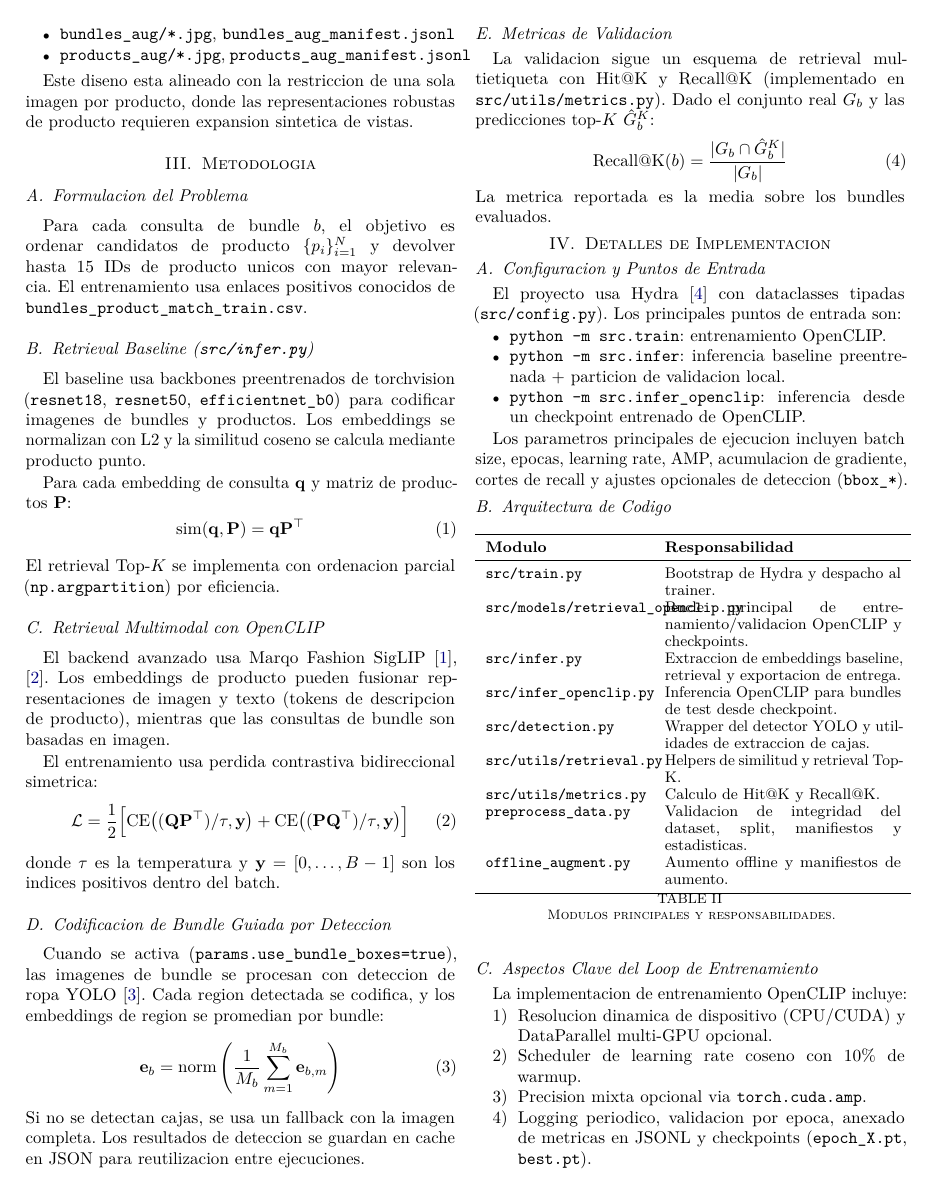
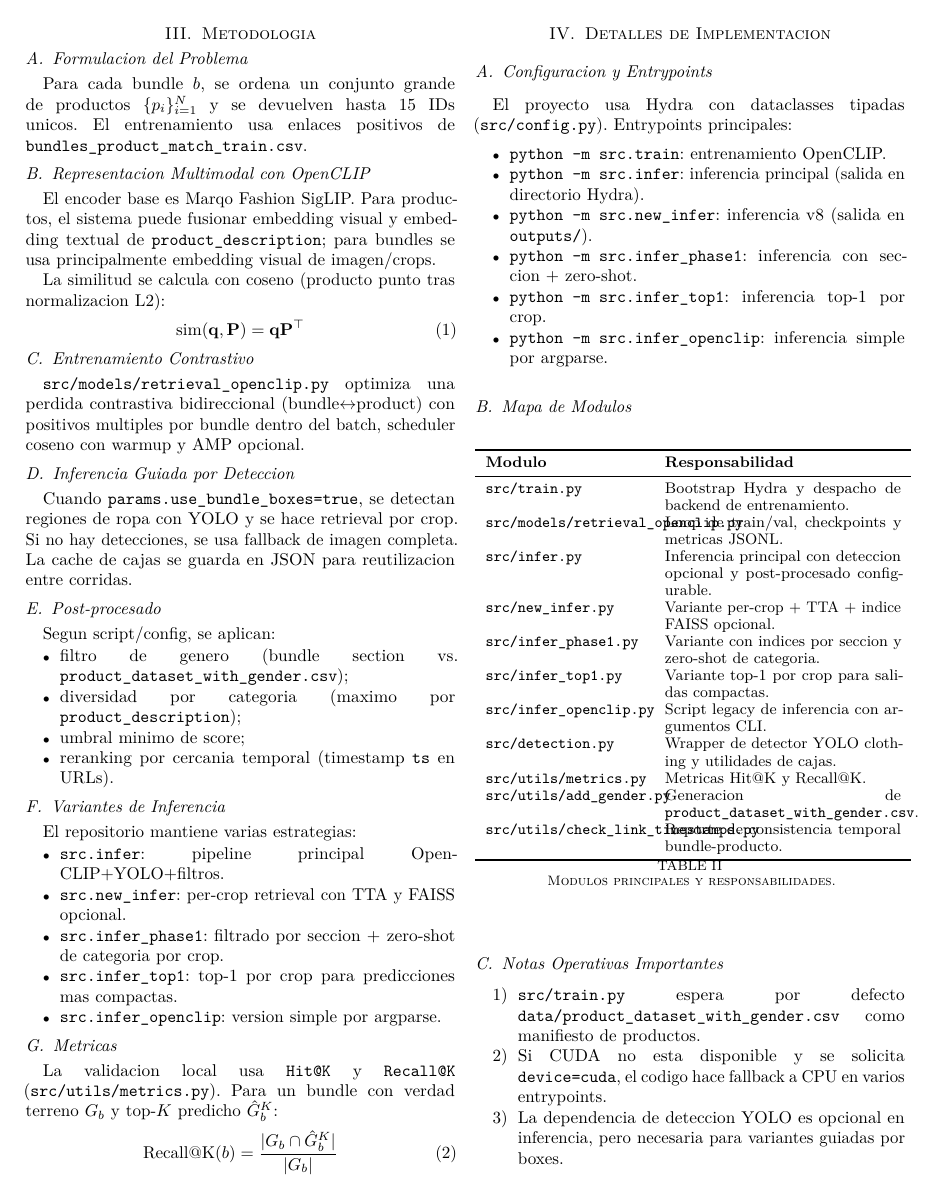
Before and after one commit to Ventupentu/Hack2026, a LaTeX paper (documentacion/main.tex, which reads documentacion/sections/02_data.tex, documentacion/sections/03_method.tex, documentacion/sections/04_implementation.tex): page 2 of 4. The pictures show the PDF file documentacion/main.pdf that the author committed with the source.

Commit message:
updated docu

```diff
--- a/documentacion/sections/02_data.tex
+++ b/documentacion/sections/02_data.tex
@@ -47,4 +51,4 @@ El script \texttt{offline\_augment.py} genera vistas aumentadas deterministas, c
   \item \texttt{products\_aug/*.jpg}, \texttt{products\_aug\_manifest.jsonl}
 \end{itemize}
 
-Este diseno esta alineado con la restriccion de una sola imagen por producto, donde las representaciones robustas de producto requieren expansion sintetica de vistas.
+La motivacion principal es robustecer embeddings ante la restriccion de pocas vistas por producto.
--- a/documentacion/sections/03_method.tex
+++ b/documentacion/sections/03_method.tex
@@ -2,43 +2,49 @@
 
 \subsection{Formulacion del Problema}
 
-Para cada consulta de bundle $b$, el objetivo es ordenar candidatos de producto $\{p_i\}_{i=1}^{N}$ y devolver hasta 15 IDs de producto unicos con mayor relevancia. El entrenamiento usa enlaces positivos conocidos de \texttt{bundles\_product\_match\_train.csv}.
+Para cada bundle $b$, se ordena un conjunto grande de productos $\{p_i\}_{i=1}^{N}$ y se devuelven hasta 15 IDs unicos. El entrenamiento usa enlaces positivos de \texttt{bundles\_product\_match\_train.csv}.
 
-\subsection{Retrieval Baseline (\texttt{src/infer.py})}
+\subsection{Representacion Multimodal con OpenCLIP}
 
-El baseline usa backbones preentrenados de torchvision (\texttt{resnet18}, \texttt{resnet50}, \texttt{efficientnet\_b0}) para codificar imagenes de bundles y productos. Los embeddings se normalizan con L2 y la similitud coseno se calcula mediante producto punto.
+El encoder base es Marqo Fashion SigLIP. Para productos, el sistema puede fusionar embedding visual y embedding textual de \texttt{product\_description}; para bundles se usa principalmente embedding visual de imagen/crops.
 
-Para cada embedding de consulta $\mathbf{q}$ y matriz de productos $\mathbf{P}$:
+La similitud se calcula con coseno (producto punto tras normalizacion L2):
 \begin{equation}
 \mathrm{sim}(\mathbf{q}, \mathbf{P}) = \mathbf{q}\mathbf{P}^{\top}
 \end{equation}
-El retrieval Top-$K$ se implementa con ordenacion parcial (\texttt{np.argpartition}) por eficiencia.
 
-\subsection{Retrieval Multimodal con OpenCLIP}
+\subsection{Entrenamiento Contrastivo}
 
-El backend avanzado usa Marqo Fashion SigLIP~\cite{zhai2023siglip,radford2021clip}. Los embeddings de producto pueden fusionar representaciones de imagen y texto (tokens de descripcion de producto), mientras que las consultas de bundle son basadas en imagen.
+\texttt{src/models/retrieval\_openclip.py} optimiza una perdida contrastiva bidireccional (bundle$\leftrightarrow$product) con positivos multiples por bundle dentro del batch, scheduler coseno con warmup y AMP opcional.
 
-El entrenamiento usa perdida contrastiva bidireccional simetrica:
-\begin{equation}
-\mathcal{L} = \frac{1}{2}\Big[
-\mathrm{CE}\big((\mathbf{Q}\mathbf{P}^{\top})/\tau,\mathbf{y}\big) +
-\mathrm{CE}\big((\mathbf{P}\mathbf{Q}^{\top})/\tau,\mathbf{y}\big)
-\Big]
-\end{equation}
-donde $\tau$ es la temperatura y $\mathbf{y}=[0,\ldots,B-1]$ son los indices positivos dentro del batch.
+\subsection{Inferencia Guiada por Deteccion}
 
-\subsection{Codificacion de Bundle Guiada por Deteccion}
+Cuando \texttt{params.use\_bundle\_boxes=true}, se detectan regiones de ropa con YOLO y se hace retrieval por crop. Si no hay detecciones, se usa fallback de imagen completa. La cache de cajas se guarda en JSON para reutilizacion entre corridas.
 
-Cuando se activa (\texttt{params.use\_bundle\_boxes=true}), las imagenes de bundle se procesan con deteccion de ropa YOLO~\cite{jocher2023yolo}. Cada region detectada se codifica, y los embeddings de region se promedian por bundle:
-\begin{equation}
-\mathbf{e}_b = \mathrm{norm}\left(\frac{1}{M_b}\sum_{m=1}^{M_b}\mathbf{e}_{b,m}\right)
-\end{equation}
-Si no se detectan cajas, se usa un fallback con la imagen completa. Los resultados de deteccion se guardan en cache en JSON para reutilizacion entre ejecuciones.
+\subsection{Post-procesado}
 
-\subsection{Metricas de Validacion}
+Segun script/config, se aplican:
+\begin{itemize}
+  \item filtro de genero (bundle section vs. \texttt{product\_dataset\_with\_gender.csv});
+  \item diversidad por categoria (maximo por \texttt{product\_description});
+  \item umbral minimo de score;
+  \item reranking por cercania temporal (timestamp \texttt{ts} en URLs).
+\end{itemize}
 
-La validacion sigue un esquema de retrieval multietiqueta con Hit@K y Recall@K (implementado en \texttt{src/utils/metrics.py}). Dado el conjunto real $G_b$ y las predicciones top-$K$ $\hat{G}_b^K$:
+\subsection{Variantes de Inferencia}
+
+El repositorio mantiene varias estrategias:
+\begin{itemize}
+  \item \texttt{src.infer}: pipeline principal OpenCLIP+YOLO+filtros.
+  \item \texttt{src.new\_infer}: per-crop retrieval con TTA y FAISS opcional.
+  \item \texttt{src.infer\_phase1}: filtrado por seccion + zero-shot de categoria por crop.
+  \item \texttt{src.infer\_top1}: top-1 por crop para predicciones mas compactas.
+  \item \texttt{src.infer\_openclip}: version simple por argparse.
+\end{itemize}
+
+\subsection{Metricas}
+
+La validacion local usa \texttt{Hit@K} y \texttt{Recall@K} (\texttt{src/utils/metrics.py}). Para un bundle con verdad terreno $G_b$ y top-$K$ predicho $\hat{G}_b^K$:
 \begin{equation}
 \mathrm{Recall@K}(b)=\frac{|G_b \cap \hat{G}_b^K|}{|G_b|}
 \end{equation}
-La metrica reportada es la media sobre los bundles evaluados.
--- a/documentacion/sections/04_implementation.tex
+++ b/documentacion/sections/04_implementation.tex
@@ -1,17 +1,18 @@
 \section{Detalles de Implementacion}
 
-\subsection{Configuracion y Puntos de Entrada}
+\subsection{Configuracion y Entrypoints}
 
-El proyecto usa Hydra~\cite{yadan2019hydra} con dataclasses tipadas (\texttt{src/config.py}). Los principales puntos de entrada son:
+El proyecto usa Hydra con dataclasses tipadas (\texttt{src/config.py}). Entrypoints principales:
 \begin{itemize}
   \item \texttt{python -m src.train}: entrenamiento OpenCLIP.
-  \item \texttt{python -m src.infer}: inferencia baseline preentrenada + particion de validacion local.
-  \item \texttt{python -m src.infer\_openclip}: inferencia desde un checkpoint entrenado de OpenCLIP.
+  \item \texttt{python -m src.infer}: inferencia principal (salida en directorio Hydra).
+  \item \texttt{python -m src.new\_infer}: inferencia v8 (salida en \texttt{outputs/}).
+  \item \texttt{python -m src.infer\_phase1}: inferencia con seccion + zero-shot.
+  \item \texttt{python -m src.infer\_top1}: inferencia top-1 por crop.
+  \item \texttt{python -m src.infer\_openclip}: inferencia simple por argparse.
 \end{itemize}
 
-Los parametros principales de ejecucion incluyen batch size, epocas, learning rate, AMP, acumulacion de gradiente, cortes de recall y ajustes opcionales de deteccion (\texttt{bbox\_*}).
-
-\subsection{Arquitectura de Codigo}
+\subsection{Mapa de Modulos}
 
 \begin{table}[h]
   \centering
@@ -20,27 +21,27 @@ Los parametros principales de ejecucion incluyen batch size, epocas, learning ra
     \toprule
     \textbf{Modulo} & \textbf{Responsabilidad} \\
     \midrule
-    \texttt{src/train.py} & Bootstrap de Hydra y despacho al trainer. \\
-    \texttt{src/models/retrieval\_openclip.py} & Bucle principal de entrenamiento/validacion OpenCLIP y checkpoints. \\
-    \texttt{src/infer.py} & Extraccion de embeddings baseline, retrieval y exportacion de entrega. \\
-    \texttt{src/infer\_openclip.py} & Inferencia OpenCLIP para bundles de test desde checkpoint. \\
-    \texttt{src/detection.py} & Wrapper del detector YOLO y utilidades de extraccion de cajas. \\
-    \texttt{src/utils/retrieval.py} & Helpers de similitud y retrieval Top-K. \\
-    \texttt{src/utils/metrics.py} & Calculo de Hit@K y Recall@K. \\
-    \texttt{preprocess\_data.py} & Validacion de integridad del dataset, split, manifiestos y estadisticas. \\
-    \texttt{offline\_augment.py} & Aumento offline y manifiestos de aumento. \\
+    \texttt{src/train.py} & Bootstrap Hydra y despacho de backend de entrenamiento. \\
+    \texttt{src/models/retrieval\_openclip.py} & Loop de train/val, checkpoints y metricas JSONL. \\
+    \texttt{src/infer.py} & Inferencia principal con deteccion opcional y post-procesado configurable. \\
+    \texttt{src/new\_infer.py} & Variante per-crop + TTA + indice FAISS opcional. \\
+    \texttt{src/infer\_phase1.py} & Variante con indices por seccion y zero-shot de categoria. \\
+    \texttt{src/infer\_top1.py} & Variante top-1 por crop para salidas compactas. \\
+    \texttt{src/infer\_openclip.py} & Script legacy de inferencia con argumentos CLI. \\
+    \texttt{src/detection.py} & Wrapper de detector YOLO clothing y utilidades de cajas. \\
+    \texttt{src/utils/metrics.py} & Metricas Hit@K y Recall@K. \\
+    \texttt{src/utils/add\_gender.py} & Generacion de \texttt{product\_dataset\_with\_gender.csv}. \\
+    \texttt{src/utils/check\_link\_timestamps.py} & Reporte de consistencia temporal bundle-producto. \\
     \bottomrule
   \end{tabular}
   \caption{Modulos principales y responsabilidades.}
   \label{tab:code-map}
 \end{table}
 
-\subsection{Aspectos Clave del Loop de Entrenamiento}
+\subsection{Notas Operativas Importantes}
 
-La implementacion de entrenamiento OpenCLIP incluye:
 \begin{enumerate}
-  \item Resolucion dinamica de dispositivo (CPU/CUDA) y DataParallel multi-GPU opcional.
-  \item Scheduler de learning rate coseno con 10\% de warmup.
-  \item Precision mixta opcional via \texttt{torch.cuda.amp}.
-  \item Logging periodico, validacion por epoca, anexado de metricas en JSONL y checkpoints (\texttt{epoch\_X.pt}, \texttt{best.pt}).
+  \item \texttt{src/train.py} espera por defecto \texttt{data/product\_dataset\_with\_gender.csv} como manifiesto de productos.
+  \item Si CUDA no esta disponible y se solicita \texttt{device=cuda}, el codigo hace fallback a CPU en varios entrypoints.
+  \item La dependencia de deteccion YOLO es opcional en inferencia, pero necesaria para variantes guiadas por boxes.
 \end{enumerate}
--- a/documentacion/sections/05_experiments.tex
+++ b/documentacion/sections/05_experiments.tex
@@ -6 +6,5 @@ El repositorio ofrece dos rutas de validacion local:
 \begin{enumerate}
+  \item \texttt{src.infer} (pipeline principal).
+  \item \texttt{src.new\_infer} (v8).
+  \item \texttt{src.infer\_phase1}.
+  \item \texttt{src.infer\_top1}.
--- a/documentacion/sections/06_reproducibility.tex
+++ b/documentacion/sections/06_reproducibility.tex
@@ -9,2 +11,3 @@ Las dependencias base estan listadas en \texttt{requirements.txt}: \texttt{panda
+  \item \texttt{faiss} (opcional, aceleracion de busqueda en \texttt{src.new\_infer.py}).
 \end{itemize}
 
--- a/documentacion/sections/A_appendix_commands.tex
+++ b/documentacion/sections/A_appendix_commands.tex
@@ -14,4 +21,3 @@ python preprocess_data.py \
   --seed 42
 \end{verbatim}
 
-\subsection{Aumento Offline}
@@ -18 +25,2 @@ python preprocess_data.py \
 \begin{verbatim}
+python src/utils/add_gender.py
@@ -33,14 +31,36 @@ python offline_augment.py \
 python -m src.train
 \end{verbatim}
 
-\subsection{Inferencia Baseline}
+\subsection{Inferencia Principal}
 \begin{verbatim}
-python -m src.infer
+python -m src.infer infer.checkpoint_path=<ruta_a_best.pt>
 \end{verbatim}
 
-\subsection{Inferencia OpenCLIP}
+\subsection{Inferencia v8}
+\begin{verbatim}
+python -m src.new_infer infer.checkpoint_path=<ruta_a_best.pt>
+\end{verbatim}
+
+\subsection{Inferencia Phase 1}
+\begin{verbatim}
+python -m src.infer_phase1 infer.checkpoint_path=<ruta_a_best.pt>
+\end{verbatim}
+
+\subsection{Inferencia Top-1}
+\begin{verbatim}
+python -m src.infer_top1 infer.checkpoint_path=<ruta_a_best.pt>
+\end{verbatim}
+
+\subsection{Script Legacy OpenCLIP}
 \begin{verbatim}
 python -m src.infer_openclip \
   --checkpoint outputs/retrieval_openclip/best.pt \
   --submission-out outputs/retrieval_openclip/submission.csv
 \end{verbatim}
+
+\subsection{Reporte de Timestamps}
+\begin{verbatim}
+python src/utils/check_link_timestamps.py \
+  --out-csv outputs/ts_date_alignment_report.csv \
+  --timezone UTC
+\end{verbatim}
```
Also changed, not shown: documentacion/main.tex (+1 -1 lines), documentacion/sections/01_introduction.tex (+7 -11 lines), documentacion/sections/07_limitations.tex (+6 -5 lines), documentacion/sections/08_conclusion.tex (+4 -2 lines), README.md, documentacion/README.md, documentacion/main.bbl (added), documentacion/main.pdf, documentacion/sections/02_data.tex (44 more changed lines), documentacion/sections/04_implementation.tex (4 more changed lines), documentacion/sections/05_experiments.tex (35 more changed lines), documentacion/sections/06_reproducibility.tex (29 more changed lines), documentacion/sections/A_appendix_commands.tex (22 more changed lines), 6 other files.
